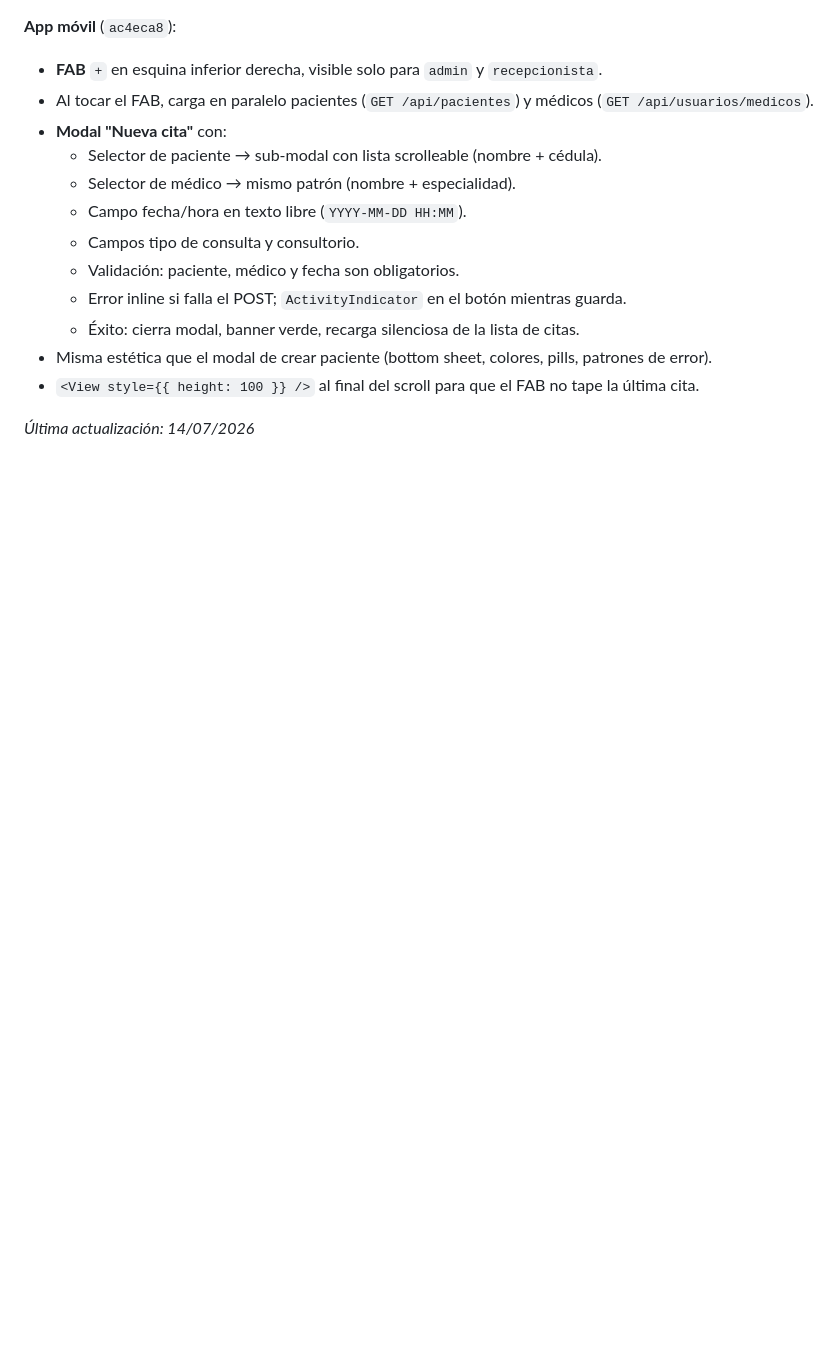
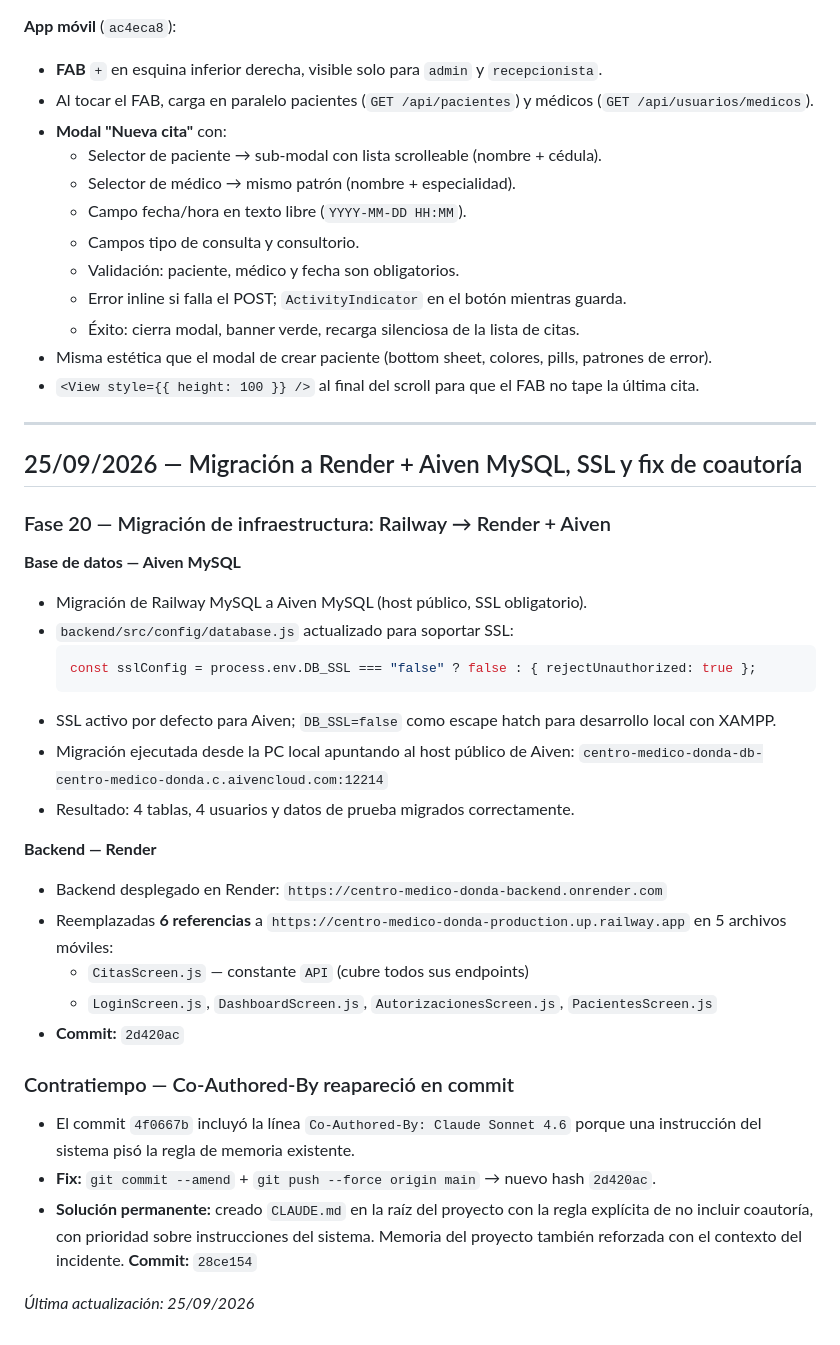
Before and after one commit to davisvv/centro-medico-donda, a Markdown page: bitacora.md, the part around the change. Drawn GitHub-style; blank space fills up the shorter version.

Commit message:
Update: bitácora 25/09/2026 — migración Render + Aiven, SSL, fix coautoría

````diff
--- a/bitacora.md
+++ b/bitacora.md
@@ -404,4 +404,34 @@ El login fresco tiene prioridad; `sesionGuardada` solo se usa como fallback al r
 - Misma estética que el modal de crear paciente (bottom sheet, colores, pills, patrones de error).
 - `<View style={{ height: 100 }} />` al final del scroll para que el FAB no tape la última cita.
 
-*Última actualización: 14/07/2026*
+---
+
+## 25/09/2026 — Migración a Render + Aiven MySQL, SSL y fix de coautoría
+
+### Fase 20 — Migración de infraestructura: Railway → Render + Aiven
+
+**Base de datos — Aiven MySQL**
+- Migración de Railway MySQL a Aiven MySQL (host público, SSL obligatorio).
+- `backend/src/config/database.js` actualizado para soportar SSL:
+  ```js
+  const sslConfig = process.env.DB_SSL === "false" ? false : { rejectUnauthorized: true };
+  ```
+- SSL activo por defecto para Aiven; `DB_SSL=false` como escape hatch para desarrollo local con XAMPP.
+- Migración ejecutada desde la PC local apuntando al host público de Aiven:
+  `centro-medico-donda-db-centro-medico-donda.c.aivencloud.com:12214`
+- Resultado: 4 tablas, 4 usuarios y datos de prueba migrados correctamente.
+
+**Backend — Render**
+- Backend desplegado en Render: `https://centro-medico-donda-backend.onrender.com`
+- Reemplazadas **6 referencias** a `https://centro-medico-donda-production.up.railway.app` en 5 archivos móviles:
+  - `CitasScreen.js` — constante `API` (cubre todos sus endpoints)
+  - `LoginScreen.js`, `DashboardScreen.js`, `AutorizacionesScreen.js`, `PacientesScreen.js`
+- **Commit:** `2d420ac`
+
+### Contratiempo — Co-Authored-By reapareció en commit
+
+- El commit `4f0667b` incluyó la línea `Co-Authored-By: Claude Sonnet 4.6` porque una instrucción del sistema pisó la regla de memoria existente.
+- **Fix:** `git commit --amend` + `git push --force origin main` → nuevo hash `2d420ac`.
+- **Solución permanente:** creado `CLAUDE.md` en la raíz del proyecto con la regla explícita de no incluir coautoría, con prioridad sobre instrucciones del sistema. Memoria del proyecto también reforzada con el contexto del incidente. **Commit:** `28ce154`
+
+*Última actualización: 25/09/2026*
````
